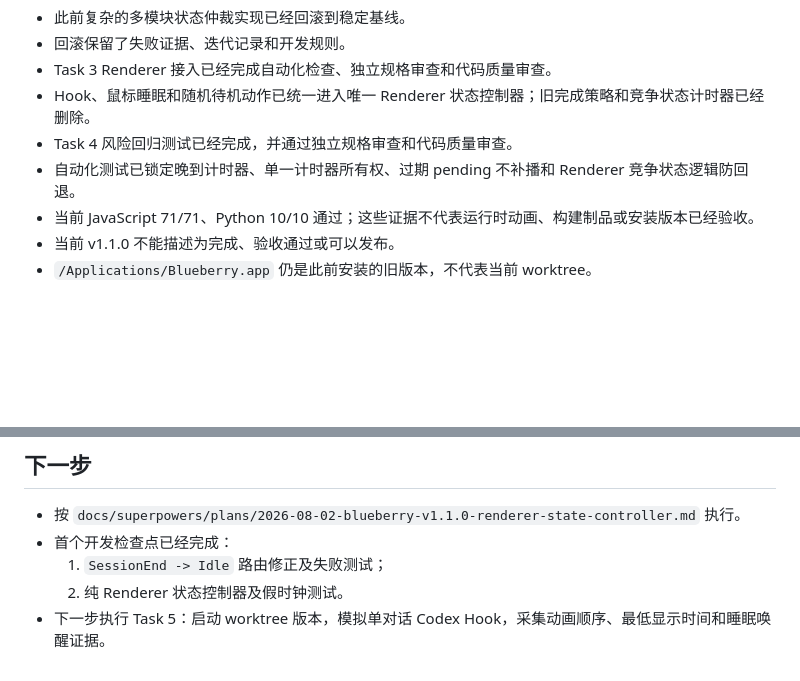
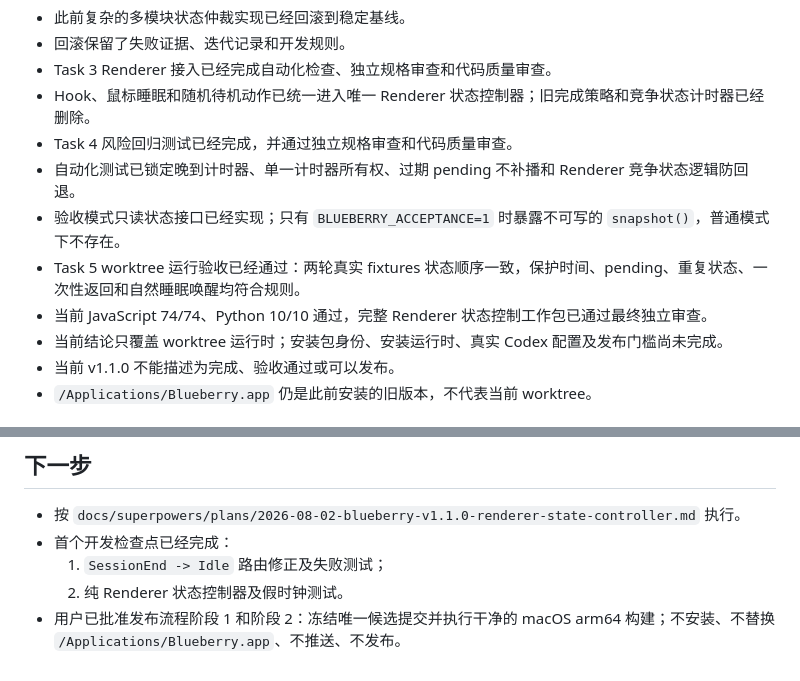
Before and after one commit to BLUEasddaaaaaaa/workbuddy-pet, a Markdown page: docs/context.md, 2 parts joined by grey strips. Rendered like a GitHub page; blank space fills up the shorter version.

Commit message:
docs: plan Blueberry release candidate build

```diff
--- a/docs/context.md
+++ b/docs/context.md
@@ -18,7 +18,10 @@
 - Hook、鼠标睡眠和随机待机动作已统一进入唯一 Renderer 状态控制器；旧完成策略和竞争状态计时器已经删除。
 - Task 4 风险回归测试已经完成，并通过独立规格审查和代码质量审查。
 - 自动化测试已锁定晚到计时器、单一计时器所有权、过期 pending 不补播和 Renderer 竞争状态逻辑防回退。
-- 当前 JavaScript 71/71、Python 10/10 通过；这些证据不代表运行时动画、构建制品或安装版本已经验收。
+- 验收模式只读状态接口已经实现；只有 `BLUEBERRY_ACCEPTANCE=1` 时暴露不可写的 `snapshot()`，普通模式下不存在。
+- Task 5 worktree 运行验收已经通过：两轮真实 fixtures 状态顺序一致，保护时间、pending、重复状态、一次性返回和自然睡眠唤醒均符合规则。
+- 当前 JavaScript 74/74、Python 10/10 通过，完整 Renderer 状态控制工作包已通过最终独立审查。
+- 当前结论只覆盖 worktree 运行时；安装包身份、安装运行时、真实 Codex 配置及发布门槛尚未完成。
 - 当前 v1.1.0 不能描述为完成、验收通过或可以发布。
 - `/Applications/Blueberry.app` 仍是此前安装的旧版本，不代表当前 worktree。
 
@@ -48,4 +51,4 @@
 - 首个开发检查点已经完成：
   1. `SessionEnd -> Idle` 路由修正及失败测试；
   2. 纯 Renderer 状态控制器及假时钟测试。
-- 下一步执行 Task 5：启动 worktree 版本，模拟单对话 Codex Hook，采集动画顺序、最低显示时间和睡眠唤醒证据。
+- 用户已批准发布流程阶段 1 和阶段 2：冻结唯一候选提交并执行干净的 macOS arm64 构建；不安装、不替换 `/Applications/Blueberry.app`、不推送、不发布。
```
Also changed, not shown: 1 other file.
